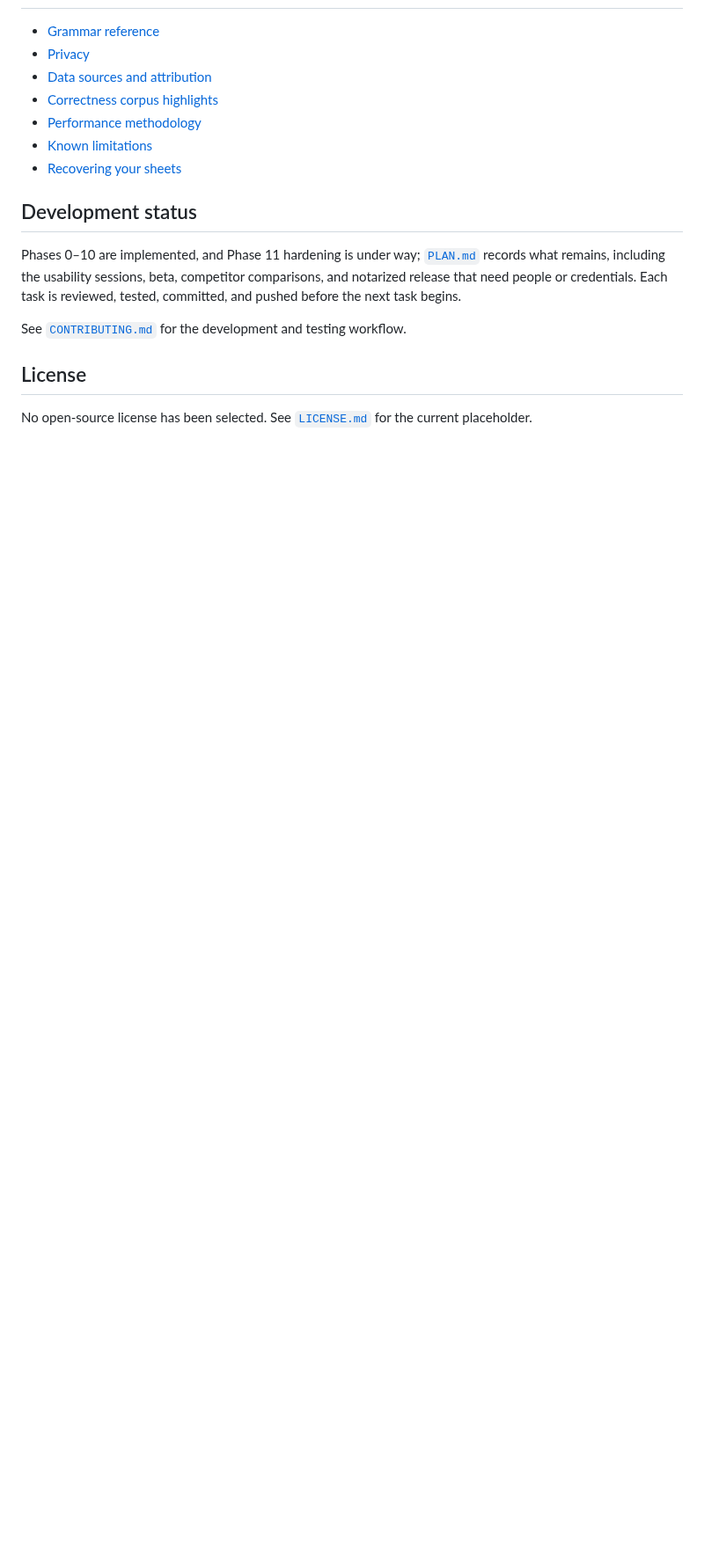
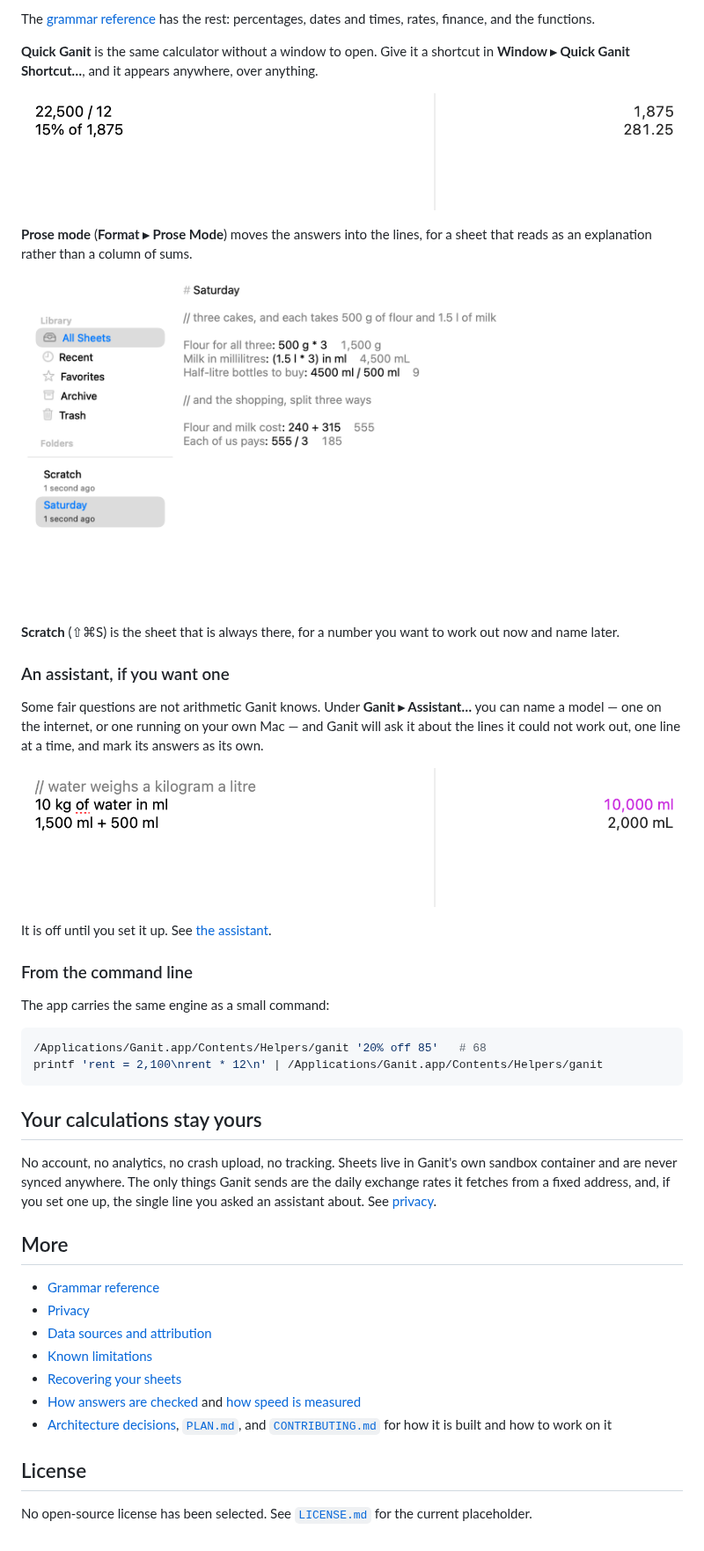
Before and after one commit to shantanugoel/ganit, a Markdown page: README.md, the part around one of its changes. Shown at 88% size. Drawn GitHub-style; pictures changed too: docs/images/assistant.png (added), docs/images/prose.png (added), docs/images/quick.png (added); blank space fills up the shorter version.

Commit message:
Write a readme for the people who will use Ganit

````diff
--- a/README.md
+++ b/README.md
@@ -23,18 +57,62 @@ Accepted architectural choices are indexed in [`docs/adr`](docs/adr/README.md).
+The [grammar reference](docs/public/grammar-reference.md) has the rest:
+percentages, dates and times, rates, finance, and the functions.
+
+**Quick Ganit** is the same calculator without a window to open. Give it a
+shortcut in **Window ▸ Quick Ganit Shortcut…**, and it appears anywhere, over
+anything.
+
+![Quick Ganit](docs/images/quick.png)
+
+**Prose mode** (**Format ▸ Prose Mode**) moves the answers into the lines, for
+a sheet that reads as an explanation rather than a column of sums.
+
+![A sheet in prose mode](docs/images/prose.png)
+
+**Scratch** (⇧⌘S) is the sheet that is always there, for a number you want to
+work out now and name later.
+
+### An assistant, if you want one
+
+Some fair questions are not arithmetic Ganit knows. Under **Ganit ▸
+Assistant…** you can name a model — one on the internet, or one running on your
+own Mac — and Ganit will ask it about the lines it could not work out, one line
+at a time, and mark its answers as its own.
+
+![An answer from the assistant](docs/images/assistant.png)
+
+It is off until you set it up. See [the assistant](docs/editor/assistant.md).
+
+### From the command line
+
+The app carries the same engine as a small command:
+
+```bash
+/Applications/Ganit.app/Contents/Helpers/ganit '20% off 85'   # 68
+printf 'rent = 2,100\nrent * 12\n' | /Applications/Ganit.app/Contents/Helpers/ganit
+```
+
+## Your calculations stay yours
+
+No account, no analytics, no crash upload, no tracking. Sheets live in Ganit's
+own sandbox container and are never synced anywhere. The only things Ganit
+sends are the daily exchange rates it fetches from a fixed address, and, if you
+set one up, the single line you asked an assistant about. See
+[privacy](docs/public/privacy.md).
+
+## More
 
 - [Grammar reference](docs/public/grammar-reference.md)
 - [Privacy](docs/public/privacy.md)
 - [Data sources and attribution](docs/public/data-sources.md)
-- [Correctness corpus highlights](docs/public/corpus-highlights.md)
-- [Performance methodology](docs/public/performance-methodology.md)
 - [Known limitations](docs/reference/known-limitations.md)
 - [Recovering your sheets](docs/storage/recovery-guide.md)
-
-## Development status
-
-Phases 0–10 are implemented, and Phase 11 hardening is under way; [`PLAN.md`](PLAN.md) records what remains, including the usability sessions, beta, competitor comparisons, and notarized release that need people or credentials. Each task is reviewed, tested, committed, and pushed before the next task begins.
-
-See [`CONTRIBUTING.md`](CONTRIBUTING.md) for the development and testing workflow.
+- [How answers are checked](docs/public/corpus-highlights.md) and
+  [how speed is measured](docs/public/performance-methodology.md)
+- [Architecture decisions](docs/adr/README.md),
+  [`PLAN.md`](PLAN.md), and [`CONTRIBUTING.md`](CONTRIBUTING.md) for how it is
+  built and how to work on it
 
 ## License
 
-No open-source license has been selected. See [`LICENSE.md`](LICENSE.md) for the current placeholder.
+No open-source license has been selected. See [`LICENSE.md`](LICENSE.md) for
+the current placeholder.
````
Also changed, not shown: other parts of README.md (+47 -13 lines), docs/images/library.png (added), 1 other file.
